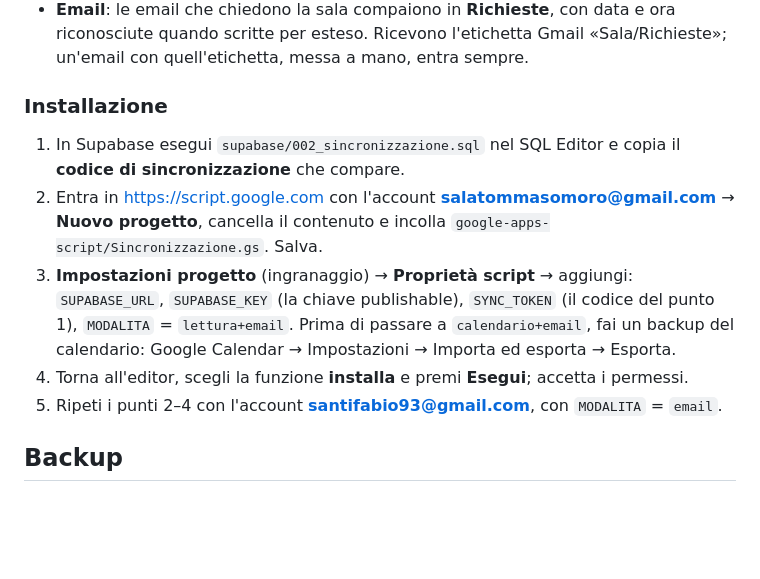
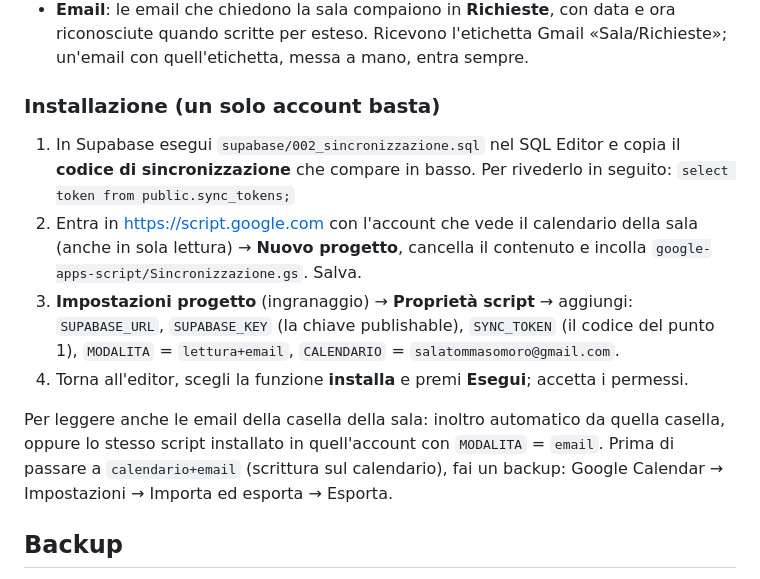
Before and after one commit to santifabio93-ui/sala-san-tommaso-moro, a Markdown page: README.md, the part around the change. Drawn GitHub-style; blank space fills up the shorter version.

Commit message:
README: installazione dello script da un solo account
Co-Authored-By: Claude Opus 5.5 <noreply@anthropic.com>
Claude-Session: https://claude.ai/code/session_01KZREXF9zRsAvFZRBmG3ads

```diff
--- a/README.md
+++ b/README.md
@@ -75,15 +75,20 @@ Lo script `google-apps-script/Sincronizzazione.gs` gira gratis dentro Google ogn
   scritte per esteso. Ricevono l'etichetta Gmail «Sala/Richieste»; un'email con quell'etichetta, messa a mano,
   entra sempre.
 
-### Installazione
-1. In Supabase esegui `supabase/002_sincronizzazione.sql` nel SQL Editor e copia il **codice di sincronizzazione** che compare.
-2. Entra in https://script.google.com con l'account **salatommasomoro@gmail.com** → **Nuovo progetto**,
-   cancella il contenuto e incolla `google-apps-script/Sincronizzazione.gs`. Salva.
+### Installazione (un solo account basta)
+1. In Supabase esegui `supabase/002_sincronizzazione.sql` nel SQL Editor e copia il **codice di sincronizzazione**
+   che compare in basso. Per rivederlo in seguito: `select token from public.sync_tokens;`
+2. Entra in https://script.google.com con l'account che vede il calendario della sala (anche in sola lettura)
+   → **Nuovo progetto**, cancella il contenuto e incolla `google-apps-script/Sincronizzazione.gs`. Salva.
 3. **Impostazioni progetto** (ingranaggio) → **Proprietà script** → aggiungi:
-   `SUPABASE_URL`, `SUPABASE_KEY` (la chiave publishable), `SYNC_TOKEN` (il codice del punto 1), `MODALITA` = `lettura+email`.
-   Prima di passare a `calendario+email`, fai un backup del calendario: Google Calendar → Impostazioni → Importa ed esporta → Esporta.
+   `SUPABASE_URL`, `SUPABASE_KEY` (la chiave publishable), `SYNC_TOKEN` (il codice del punto 1),
+   `MODALITA` = `lettura+email`, `CALENDARIO` = `salatommasomoro@gmail.com`.
 4. Torna all'editor, scegli la funzione **installa** e premi **Esegui**; accetta i permessi.
-5. Ripeti i punti 2–4 con l'account **santifabio93@gmail.com**, con `MODALITA` = `email`.
+
+Per leggere anche le email della casella della sala: inoltro automatico da quella casella, oppure lo stesso
+script installato in quell'account con `MODALITA` = `email`.
+Prima di passare a `calendario+email` (scrittura sul calendario), fai un backup:
+Google Calendar → Impostazioni → Importa ed esporta → Esporta.
 
 ## Backup
 In **Economia → Esporta tutto** scarichi un file JSON con tutti i dati e un CSV delle prenotazioni
```
